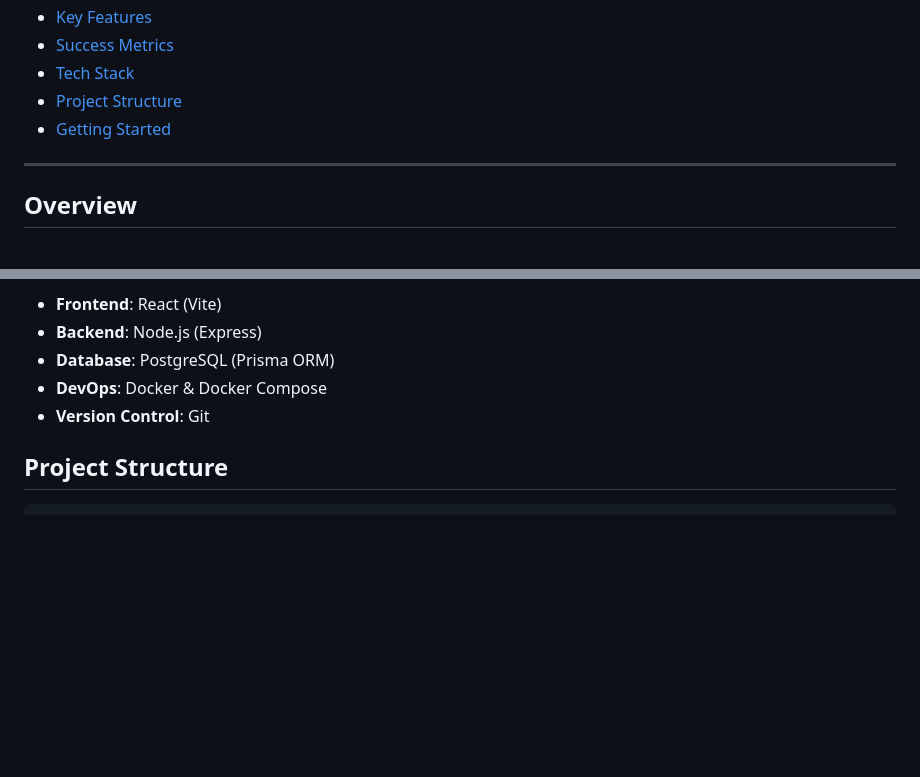
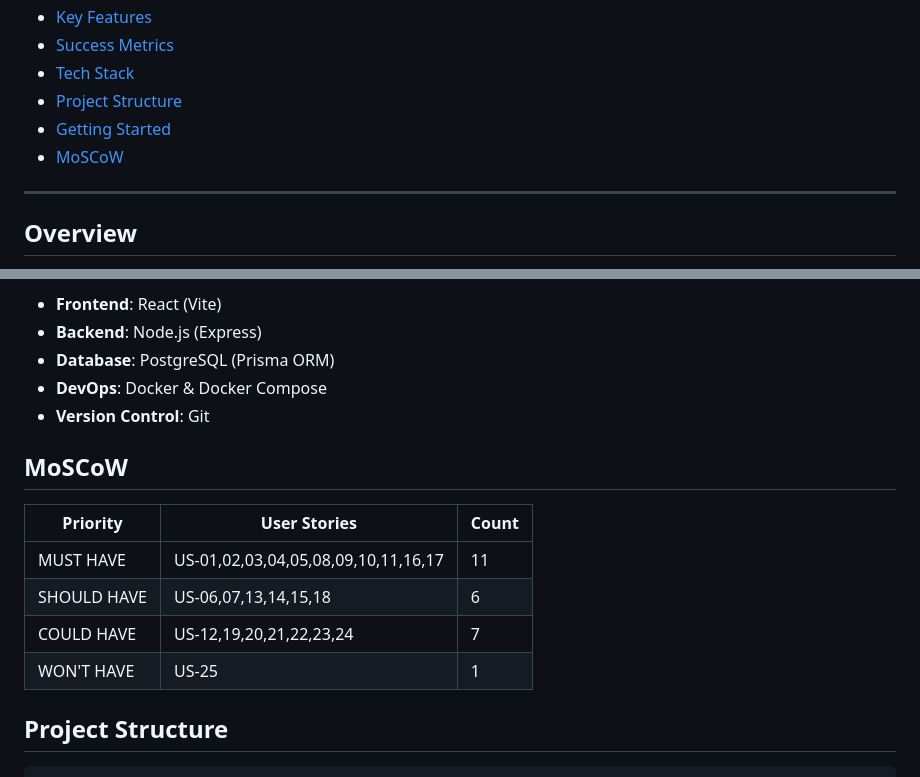
Before and after one commit to Adyant-Panigrahi/GroupExpense-Expense-Manager-, a Markdown page: README.md, 2 parts joined by grey strips. GitHub-like rendering; blank space fills up the shorter version.

````diff
--- a/README.md
+++ b/README.md
@@ -16,6 +16,7 @@ GroupExpense is a straightforward web app designed to help roommates, friends, a
 - [Tech Stack](#tech-stack)
 - [Project Structure](#project-structure)
 - [Getting Started](#getting-started)
+- [MoSCoW](#MoSCoW)
 
 ---
 
@@ -79,6 +80,16 @@ He handles reimbursements for events. He needs transparency so he can show the s
 - **DevOps**: Docker & Docker Compose
 - **Version Control**: Git
 
+## MoSCoW
+| Priority    | User Stories                        | Count |
+| ----------- | ----------------------------------- | ----- |
+| MUST HAVE   | US-01,02,03,04,05,08,09,10,11,16,17 | 11    |
+| SHOULD HAVE | US-06,07,13,14,15,18                | 6     |
+| COULD HAVE  | US-12,19,20,21,22,23,24             | 7     |
+| WON'T HAVE  | US-25                               | 1     |
+
+
+
 ## Project Structure
 
 ```text
````
